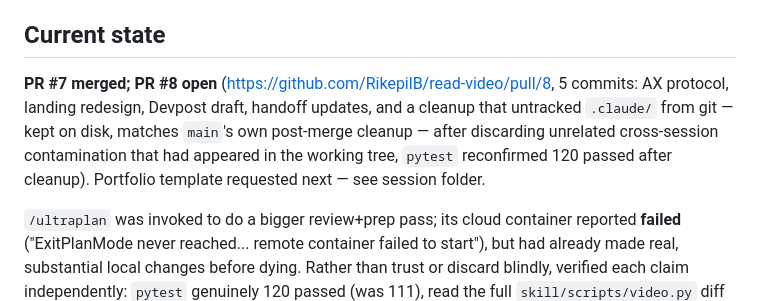
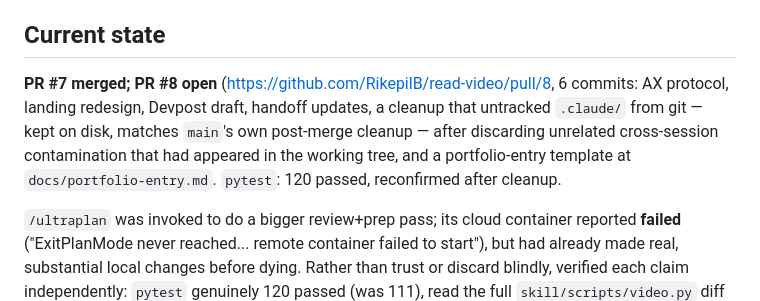
Before and after one commit to RikepilB/read-video, a Markdown page: docs/handoff/HANDOFF.md, the part around the change. Rendered like a GitHub page.

Commit message:
docs: record portfolio-entry template in handoff
Co-Authored-By: Claude Sonnet 5 <noreply@anthropic.com>

```diff
--- a/docs/handoff/HANDOFF.md
+++ b/docs/handoff/HANDOFF.md
@@ -11,11 +11,11 @@ isn't enough.
 
 ## Current state
 
-**PR #7 merged; PR #8 open** (https://github.com/RikepilB/read-video/pull/8, 5 commits: AX
-protocol, landing redesign, Devpost draft, handoff updates, and a cleanup that untracked `.claude/`
+**PR #7 merged; PR #8 open** (https://github.com/RikepilB/read-video/pull/8, 6 commits: AX
+protocol, landing redesign, Devpost draft, handoff updates, a cleanup that untracked `.claude/`
 from git — kept on disk, matches `main`'s own post-merge cleanup — after discarding unrelated
-cross-session contamination that had appeared in the working tree, `pytest` reconfirmed 120 passed
-after cleanup). Portfolio template requested next — see session folder.
+cross-session contamination that had appeared in the working tree, and a portfolio-entry template
+at `docs/portfolio-entry.md`. `pytest`: 120 passed, reconfirmed after cleanup.
 
 `/ultraplan` was invoked to do a bigger review+prep pass; its cloud container reported **failed**
 ("ExitPlanMode never reached... remote container failed to start"), but had already made real,
```
Also changed, not shown: 1 other file.
